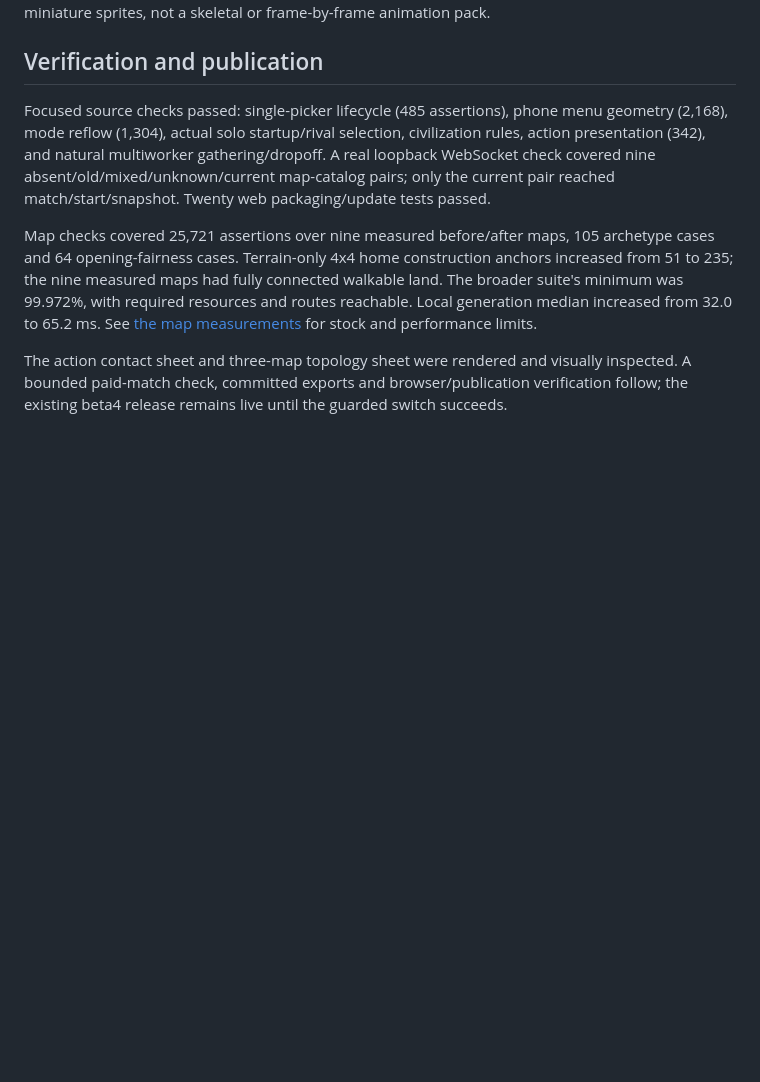
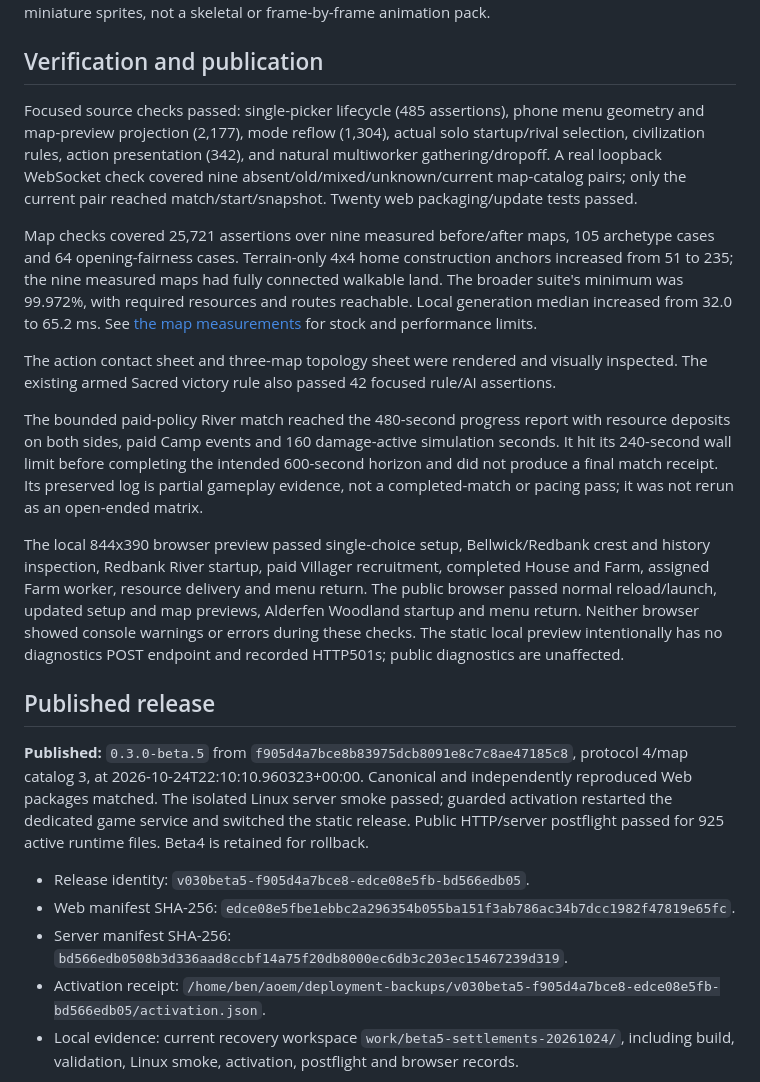
Before and after one commit to ben4mn/RTSM, a Markdown page: docs/settlements_maps_actions_2026-10-24.md, the part around one of its changes. Rendered like a GitHub page; blank space fills up the shorter version.

```diff
--- a/docs/settlements_maps_actions_2026-10-24.md
+++ b/docs/settlements_maps_actions_2026-10-24.md
@@ -34,8 +34,23 @@ A persistent presentation helper draws small tools and weapon motion; it does no
 
 ## Verification and publication
 
-Focused source checks passed: single-picker lifecycle (485 assertions), phone menu geometry (2,168), mode reflow (1,304), actual solo startup/rival selection, civilization rules, action presentation (342), and natural multiworker gathering/dropoff. A real loopback WebSocket check covered nine absent/old/mixed/unknown/current map-catalog pairs; only the current pair reached match/start/snapshot. Twenty web packaging/update tests passed.
+Focused source checks passed: single-picker lifecycle (485 assertions), phone menu geometry and map-preview projection (2,177), mode reflow (1,304), actual solo startup/rival selection, civilization rules, action presentation (342), and natural multiworker gathering/dropoff. A real loopback WebSocket check covered nine absent/old/mixed/unknown/current map-catalog pairs; only the current pair reached match/start/snapshot. Twenty web packaging/update tests passed.
 
 Map checks covered 25,721 assertions over nine measured before/after maps, 105 archetype cases and 64 opening-fairness cases. Terrain-only 4x4 home construction anchors increased from 51 to 235; the nine measured maps had fully connected walkable land. The broader suite's minimum was 99.972%, with required resources and routes reachable. Local generation median increased from 32.0 to 65.2 ms. See [the map measurements](map_homesteads_2026-10-24.md) for stock and performance limits.
 
-The action contact sheet and three-map topology sheet were rendered and visually inspected. A bounded paid-match check, committed exports and browser/publication verification follow; the existing beta4 release remains live until the guarded switch succeeds.
+The action contact sheet and three-map topology sheet were rendered and visually inspected. The existing armed Sacred victory rule also passed 42 focused rule/AI assertions.
+
+The bounded paid-policy River match reached the 480-second progress report with resource deposits on both sides, paid Camp events and 160 damage-active simulation seconds. It hit its 240-second wall limit before completing the intended 600-second horizon and did not produce a final match receipt. Its preserved log is partial gameplay evidence, not a completed-match or pacing pass; it was not rerun as an open-ended matrix.
+
+The local 844x390 browser preview passed single-choice setup, Bellwick/Redbank crest and history inspection, Redbank River startup, paid Villager recruitment, completed House and Farm, assigned Farm worker, resource delivery and menu return. The public browser passed normal reload/launch, updated setup and map previews, Alderfen Woodland startup and menu return. Neither browser showed console warnings or errors during these checks. The static local preview intentionally has no diagnostics POST endpoint and recorded HTTP501s; public diagnostics are unaffected.
+
+## Published release
+
+**Published:** `0.3.0-beta.5` from `f905d4a7bce8b83975dcb8091e8c7c8ae47185c8`, protocol 4/map catalog 3, at 2026-10-24T22:10:10.960323+00:00. Canonical and independently reproduced Web packages matched. The isolated Linux server smoke passed; guarded activation restarted the dedicated game service and switched the static release. Public HTTP/server postflight passed for 925 active runtime files. Beta4 is retained for rollback.
+
+- Release identity: `v030beta5-f905d4a7bce8-edce08e5fb-bd566edb05`.
+- Web manifest SHA-256: `edce08e5fbe1ebbc2a296354b055ba151f3ab786ac34b7dcc1982f47819e65fc`.
+- Server manifest SHA-256: `bd566edb0508b3d336aad8ccbf14a75f20db8000ec6db3c203ec15467239d319`.
+- Activation receipt: `/home/ben/aoem/deployment-backups/v030beta5-f905d4a7bce8-edce08e5fb-bd566edb05/activation.json`.
+- Local evidence: current recovery workspace `work/beta5-settlements-20261024/`, including build, validation, Linux smoke, activation, postflight and browser records.
+
```
Also changed, not shown: other parts of docs/settlements_maps_actions_2026-10-24.md (+6 -1 lines), docs/recovery_handoff_2026-10-24.md (+13 -4 lines), roadmap.md (+2 -2 lines), docs/images/beta5-live-setup.png (added), docs/images/beta5-live-village.png (added), docs/images/beta5-local-village.png (added), docs/images/beta5-settlement-picker.png (added), 1 other file.
